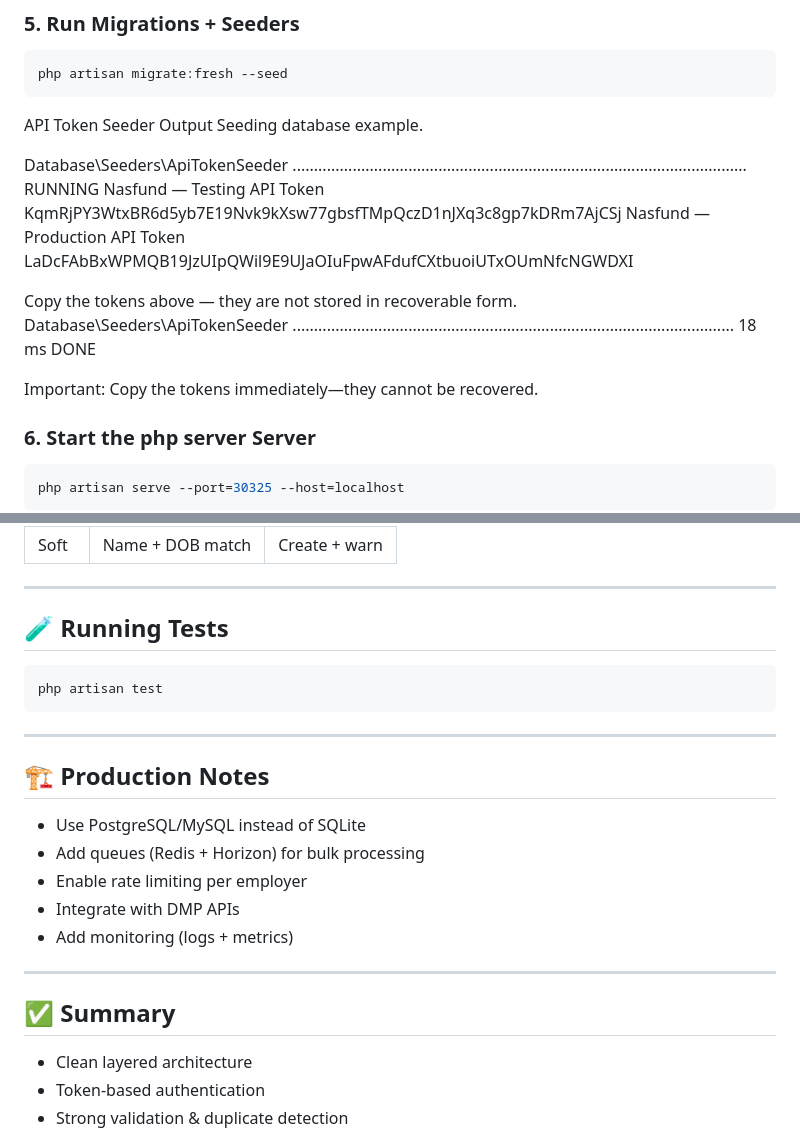
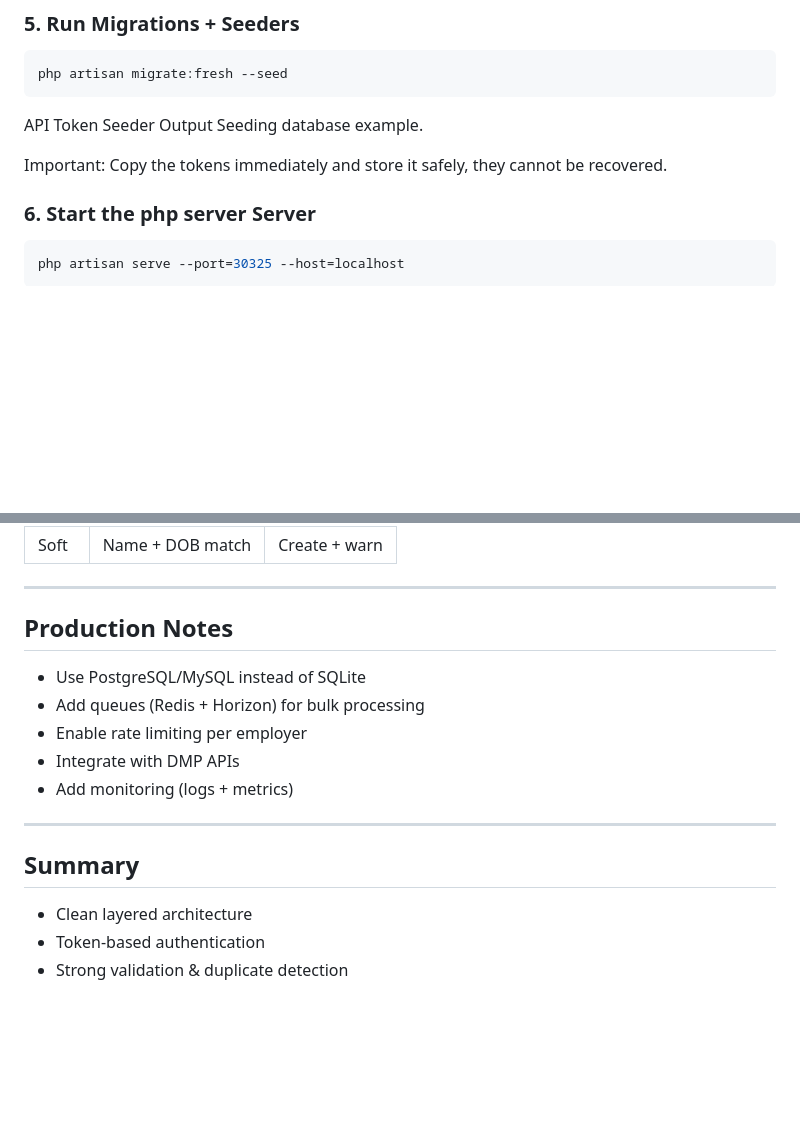
Before and after one commit to gideonzozingao/nasfund-member-portal-api-challenge, a Markdown page: README.md, 2 parts joined by grey strips. GitHub-like rendering; blank space fills up the shorter version.

````diff
--- a/README.md
+++ b/README.md
@@ -99,14 +99,7 @@ php artisan migrate:fresh --seed
 API Token Seeder Output
 Seeding database example.
 
-Database\Seeders\ApiTokenSeeder .......................................................................................................... RUNNING
-Nasfund — Testing API Token            KqmRjPY3WtxBR6d5yb7E19Nvk9kXsw77gbsfTMpQczD1nJXq3c8gp7kDRm7AjCSj
-Nasfund — Production API Token         LaDcFAbBxWPMQB19JzUIpQWil9E9UJaOIuFpwAFdufCXtbuoiUTxOUmNfcNGWDXI
-
-Copy the tokens above — they are not stored in recoverable form.
-Database\Seeders\ApiTokenSeeder ....................................................................................................... 18 ms DONE
-
-Important: Copy the tokens immediately—they cannot be recovered.
+Important: Copy the tokens immediately and store it safely, they cannot be recovered.
 
 ### 6. Start  the php server Server
 
@@ -191,15 +184,7 @@ Health check (no auth required)
 
 ---
 
-## 🧪 Running Tests
-
-```bash
-php artisan test
-```
-
----
-
-## 🏗️ Production Notes
+## Production Notes
 
 * Use PostgreSQL/MySQL instead of SQLite
 * Add queues (Redis + Horizon) for bulk processing
@@ -209,7 +194,7 @@ php artisan test
 
 ---
 
-## ✅ Summary
+## Summary
 
 * Clean layered architecture
 * Token-based authentication
````
